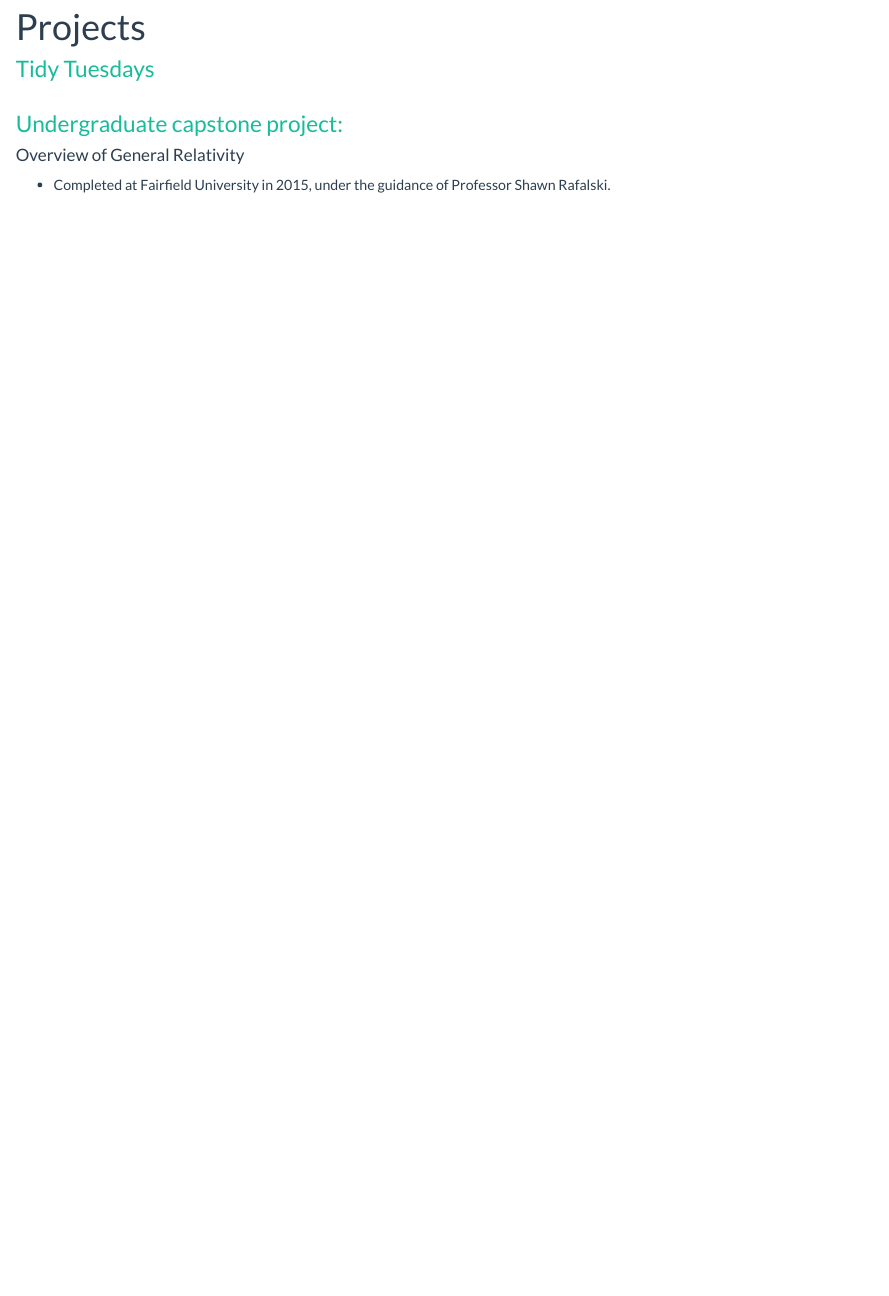
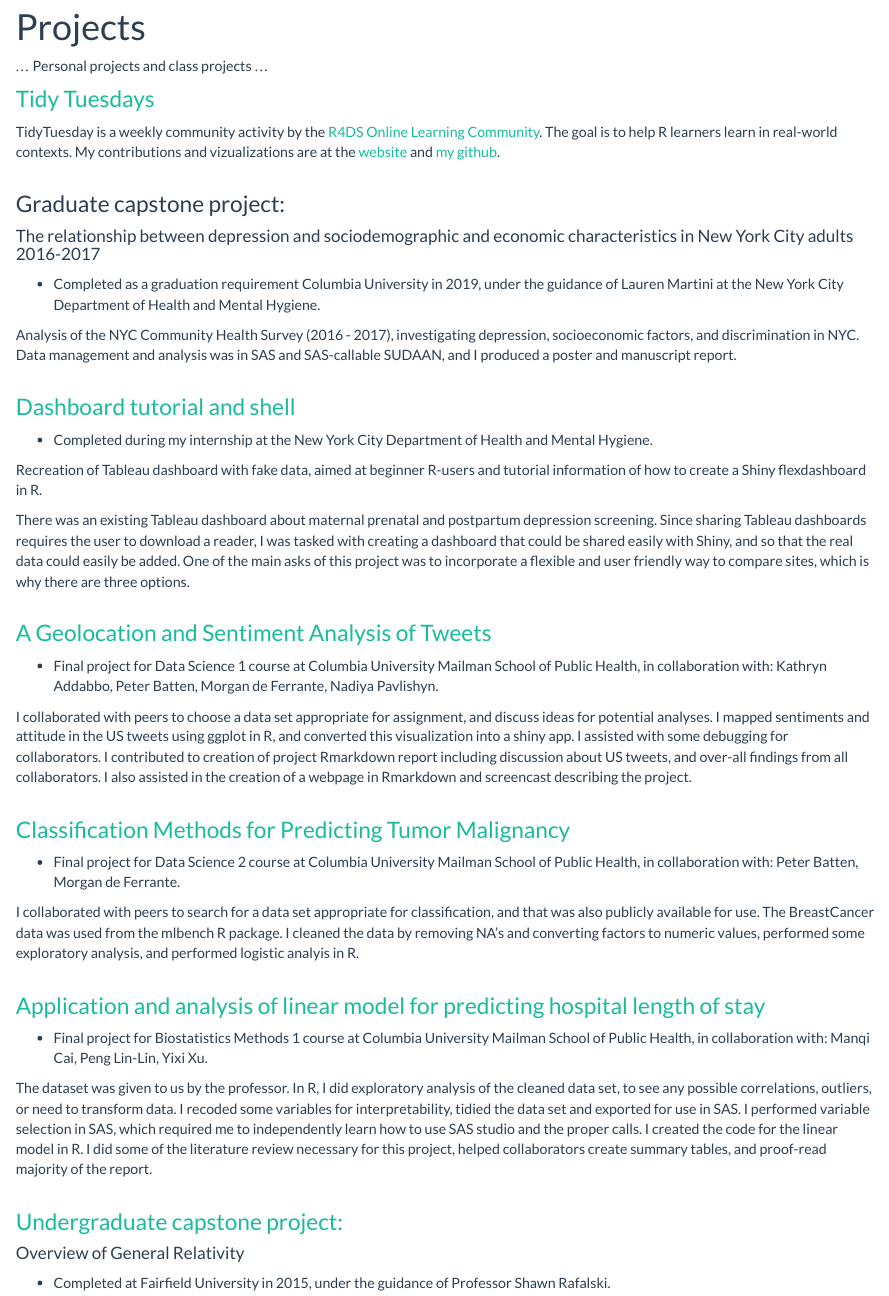
Before and after one commit to k-maciejewski/k-maciejewski.github.old, an R Markdown document (projects.Rmd): the page in a window 1100 px wide, from 90 px down. Rendered offline with R 4.5, knitr and Pandoc, with nearby package versions.

Commit message:
Update projects again

```diff
--- a/projects.Rmd
+++ b/projects.Rmd
@@ -1,13 +1,10 @@
 ---
 title: "Projects"
 ---
-### [Tidy Tuesdays](https://github.com/k-maciejewski/TidyTuesdays/)
+
+... Personal projects and class projects ...
+
+### [Tidy Tuesdays](https://k-maciejewski.github.io/TidyTuesdays/)
 
 
-#
-#
-
-### [Undergraduate capstone project:](maciejewski_capstone.pdf)
-#### Overview of General Relativity
-
-- Completed at Fairfield University in 2015, under the guidance of Professor Shawn Rafalski.
+TidyTuesday is a weekly community activity by the [R4DS Online Learning Community](https://github.com/rfordatascience/tidytuesday). The goal is to help R learners learn in real-world contexts. My contributions and vizualizations are at the [website](https://k-maciejewski.github.io/TidyTuesdays/) and [my github](https://github.com/k-maciejewski/TidyTuesdays/).
@@ -63,3 +58,11 @@ I collaborated with peers to search for a data set appropriate for classificatio
 - Final project for Biostatistics Methods 1 course at Columbia University Mailman School of Public Health, in collaboration with: Manqi Cai, Peng Lin-Lin, Yixi Xu.
 
 The dataset was given to us by the professor. In R, I did exploratory analysis of the cleaned data set, to see any possible correlations, outliers, or need to transform data. I recoded some variables for interpretability, tidied the data set and exported for use in SAS. I performed variable selection in SAS, which required me to independently learn how to use SAS studio and the proper calls. I created the code for the linear model in R. I did some of the literature review necessary for this project, helped collaborators create summary tables, and proof-read majority of the report.
+
+#
+#
+
+### [Undergraduate capstone project:](maciejewski_capstone.pdf)
+#### Overview of General Relativity
+
+- Completed at Fairfield University in 2015, under the guidance of Professor Shawn Rafalski.
```
Also changed, not shown: projects.html, projects.Rmd (4 more changed lines).
